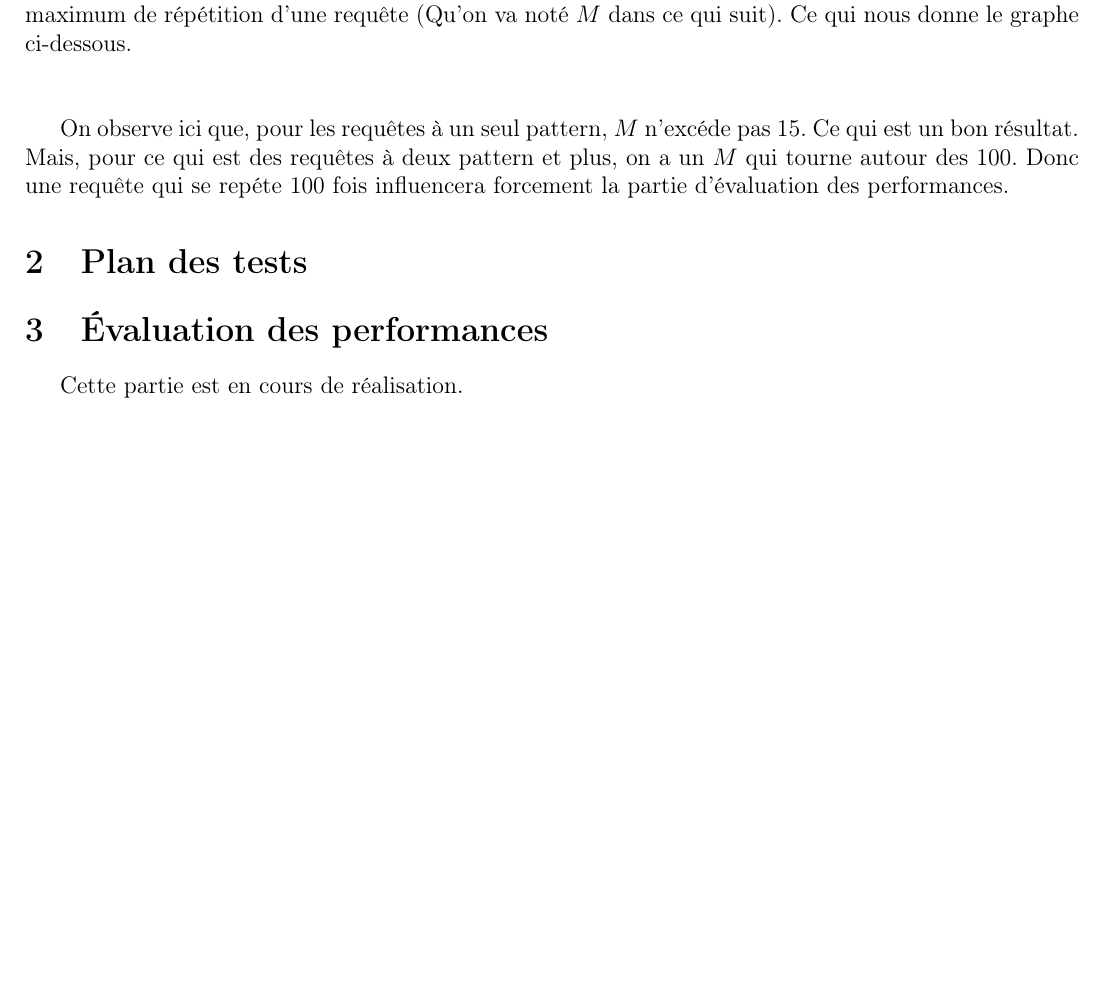
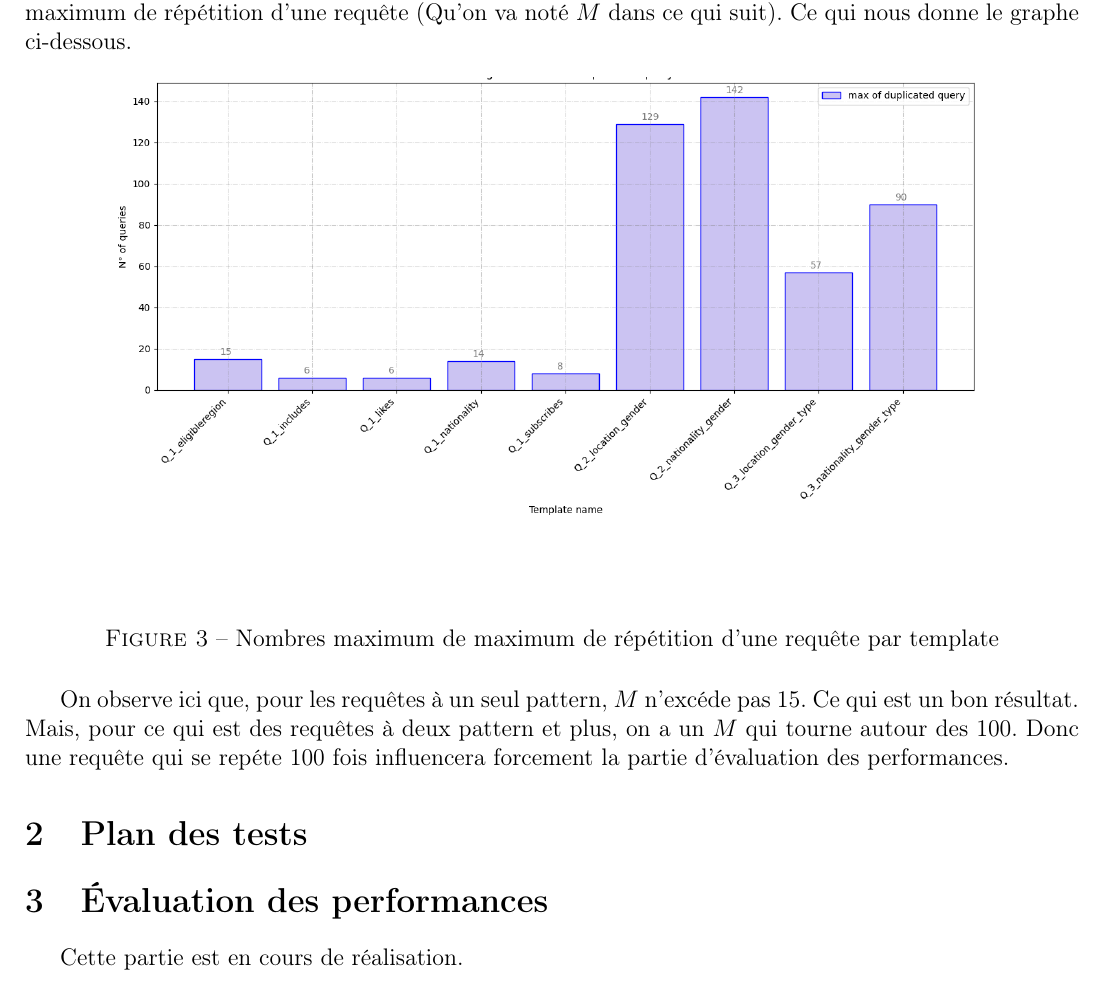
Before and after one commit to chakibreds/mtq_testing_moteur, a LaTeX document (rapport/rapport.tex): part of page 5 of 5, cut so that both start at the same text, the shorter picture padded with empty space. Compiled offline with pdfLaTeX.

Commit message:
Ajout de l'image au rapport

```diff
--- a/rapport/rapport.tex
+++ b/rapport/rapport.tex
@@ -191,9 +191,9 @@ Pour remedier à cela, nous avons calculé, comme précisé dans la section pré
 
 \begin{figure}[!h]
   \centering
-  %\includegraphics[width=1.\textwidth]{img/zero_dup_per_template_ameliore.png}
-  %\caption{Nombres de requêtes sans réponses et dupliquées - amélioré}
-  %\label{zerodup2}
+  \includegraphics[width=1.\textwidth]{img/max_dup.png}
+  \caption{Nombres maximum de maximum de répétition d'une requête par template}
+  \label{maxdup}
 \end{figure}
 
 On observe ici que, pour les requêtes à un seul pattern, $M$ n'excéde pas 15. Ce qui est un bon résultat. Mais, pour ce qui est des requêtes à deux pattern et plus, on a un $M$ qui tourne autour des 100. Donc une requête qui se repéte 100 fois influencera forcement la partie d'évaluation des performances.
```
Also changed, not shown: rapport/img/max_dup.png (added).
